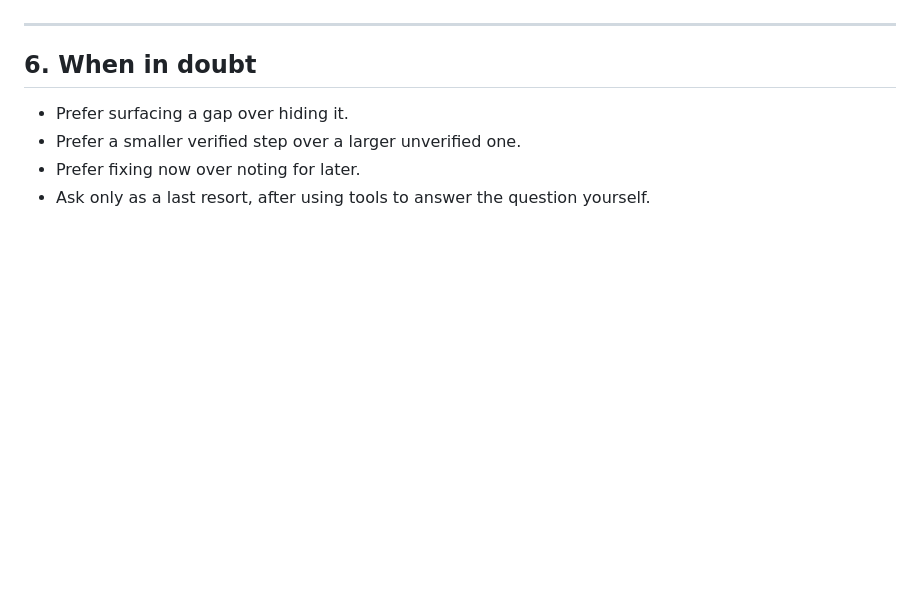
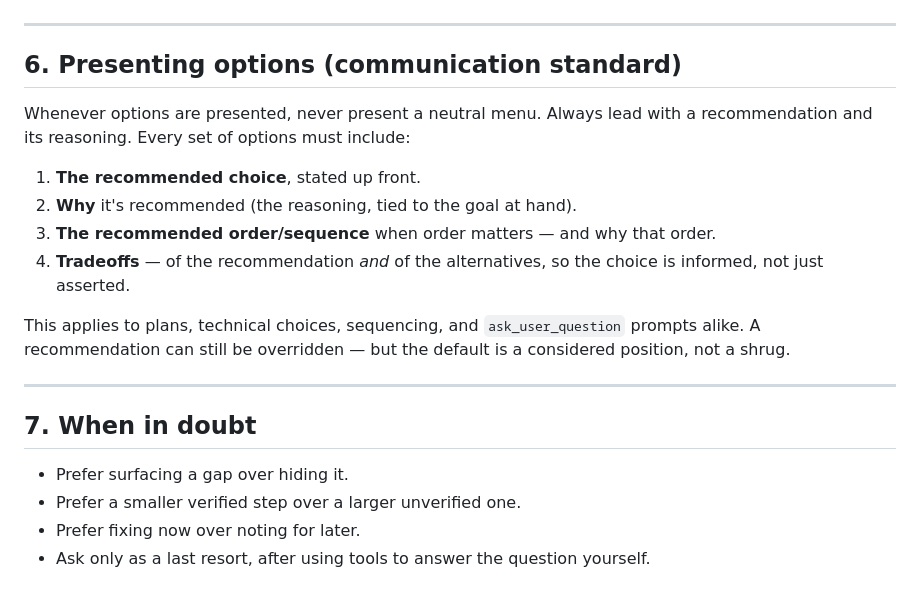
Before and after one commit to schubertsean-ui/onelive, a Markdown page: docs/OPERATING_RULES.md, the part around the change. Drawn GitHub-style; blank space fills up the shorter version.

Commit message:
docs(rules): add options-presentation standard (recommendation + why + order + tradeoffs)

```diff
--- a/docs/OPERATING_RULES.md
+++ b/docs/OPERATING_RULES.md
@@ -142,7 +142,24 @@ integrated throughout. Practically, a change clears the bar when:
 
 ---
 
-## 6. When in doubt
+## 6. Presenting options (communication standard)
+
+Whenever options are presented, never present a neutral menu. Always lead with a
+recommendation and its reasoning. Every set of options must include:
+
+1. **The recommended choice**, stated up front.
+2. **Why** it's recommended (the reasoning, tied to the goal at hand).
+3. **The recommended order/sequence** when order matters — and why that order.
+4. **Tradeoffs** — of the recommendation *and* of the alternatives, so the choice
+   is informed, not just asserted.
+
+This applies to plans, technical choices, sequencing, and `ask_user_question`
+prompts alike. A recommendation can still be overridden — but the default is a
+considered position, not a shrug.
+
+---
+
+## 7. When in doubt
 
 - Prefer surfacing a gap over hiding it.
 - Prefer a smaller verified step over a larger unverified one.
```
